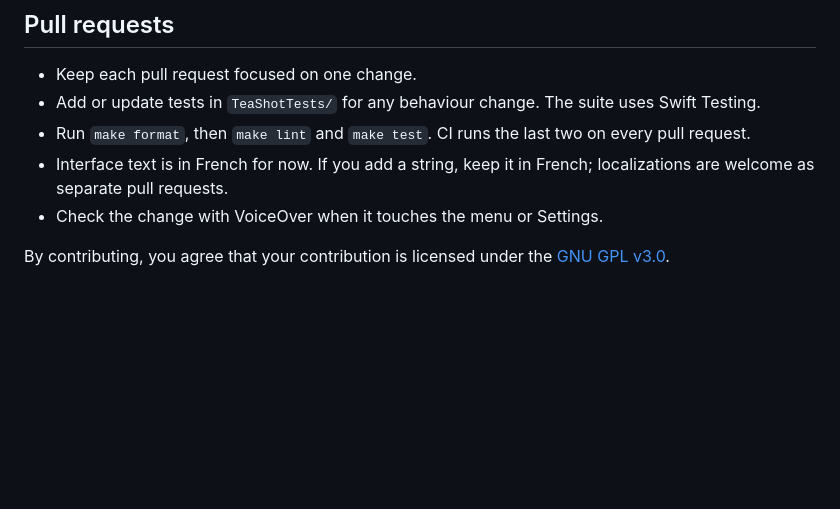
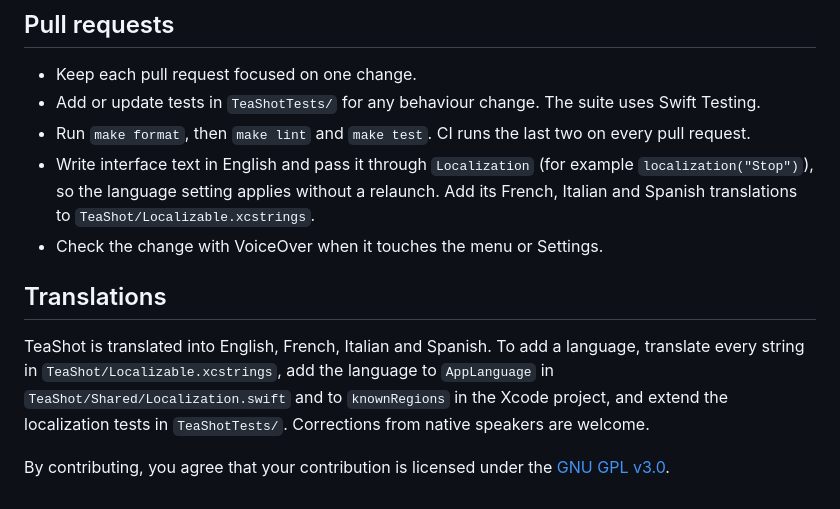
Before and after one commit to PillowPillow/tea-shot, a Markdown page: CONTRIBUTING.md, the part around the change. Rendered like a GitHub page; blank space fills up the shorter version.

```diff
--- a/CONTRIBUTING.md
+++ b/CONTRIBUTING.md
@@ -24,7 +24,11 @@ Open `TeaShot.xcodeproj` in Xcode, or use the Makefile targets listed in the [RE
 - Keep each pull request focused on one change.
 - Add or update tests in `TeaShotTests/` for any behaviour change. The suite uses Swift Testing.
 - Run `make format`, then `make lint` and `make test`. CI runs the last two on every pull request.
-- Interface text is in French for now. If you add a string, keep it in French; localizations are welcome as separate pull requests.
+- Write interface text in English and pass it through `Localization` (for example `localization("Stop")`), so the language setting applies without a relaunch. Add its French, Italian and Spanish translations to `TeaShot/Localizable.xcstrings`.
 - Check the change with VoiceOver when it touches the menu or Settings.
 
+## Translations
+
+TeaShot is translated into English, French, Italian and Spanish. To add a language, translate every string in `TeaShot/Localizable.xcstrings`, add the language to `AppLanguage` in `TeaShot/Shared/Localization.swift` and to `knownRegions` in the Xcode project, and extend the localization tests in `TeaShotTests/`. Corrections from native speakers are welcome.
+
 By contributing, you agree that your contribution is licensed under the [GNU GPL v3.0](LICENSE).
```
Also changed, not shown: README.md (+14 -11 lines), docs/screenshots/menu.png, docs/screenshots/settings.png, 13 other files.
